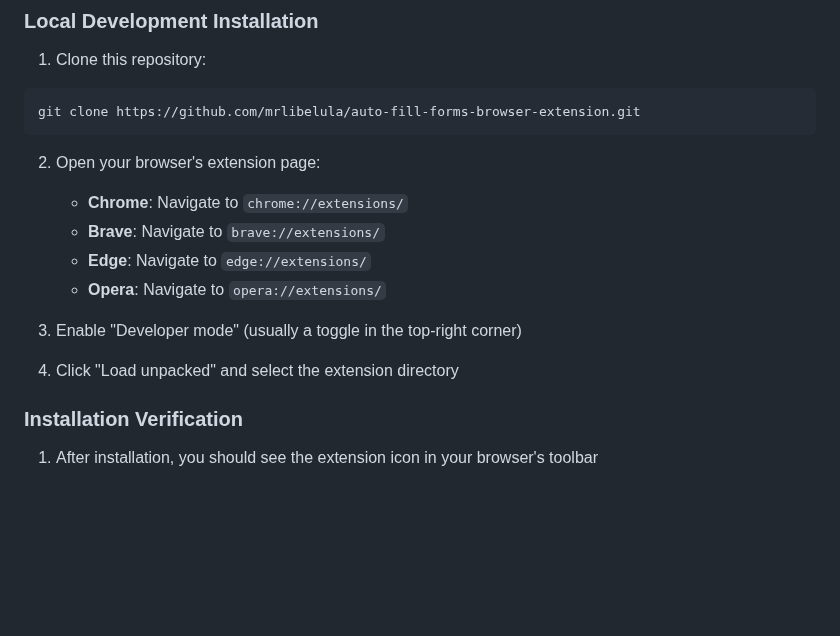
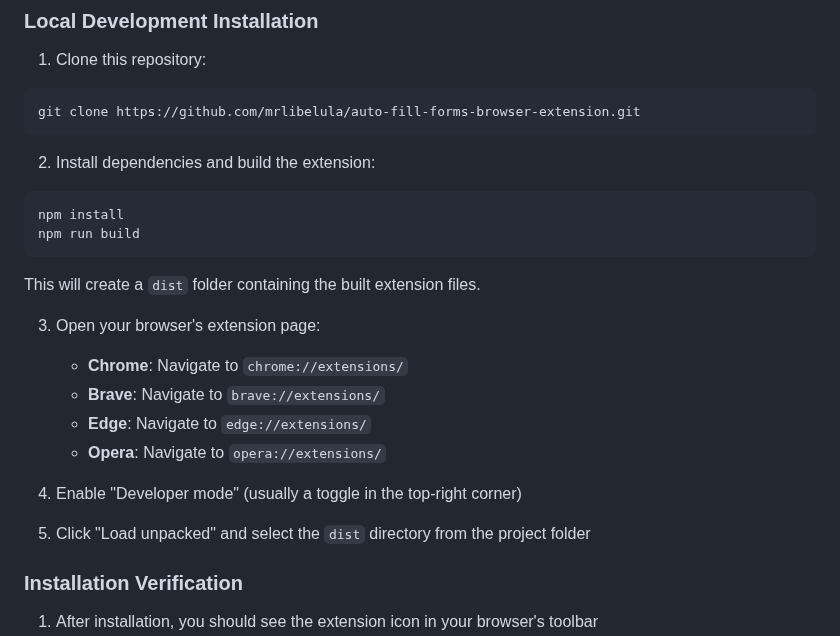
Before and after one commit to mrlibelula/auto-fill-forms-browser-extension, a Markdown page: README.md, the part around one of its changes. Rendered like a GitHub page; blank space fills up the shorter version.

````diff
--- a/README.md
+++ b/README.md
@@ -29,15 +29,24 @@ This extension works on all Chromium-based browsers:
 git clone https://github.com/mrlibelula/auto-fill-forms-browser-extension.git
 ```
 
-2. Open your browser's extension page:
+2. Install dependencies and build the extension:
+
+```bash
+npm install
+npm run build
+```
+
+This will create a `dist` folder containing the built extension files.
+
+3. Open your browser's extension page:
    - **Chrome**: Navigate to `chrome://extensions/`
    - **Brave**: Navigate to `brave://extensions/`
    - **Edge**: Navigate to `edge://extensions/`
    - **Opera**: Navigate to `opera://extensions/`
 
-3. Enable "Developer mode" (usually a toggle in the top-right corner)
+4. Enable "Developer mode" (usually a toggle in the top-right corner)
 
-4. Click "Load unpacked" and select the extension directory
+5. Click "Load unpacked" and select the `dist` directory from the project folder
 
 ### Installation Verification
 1. After installation, you should see the extension icon in your browser's toolbar
````
Also changed, not shown: other parts of README.md (+39 -7 lines).
